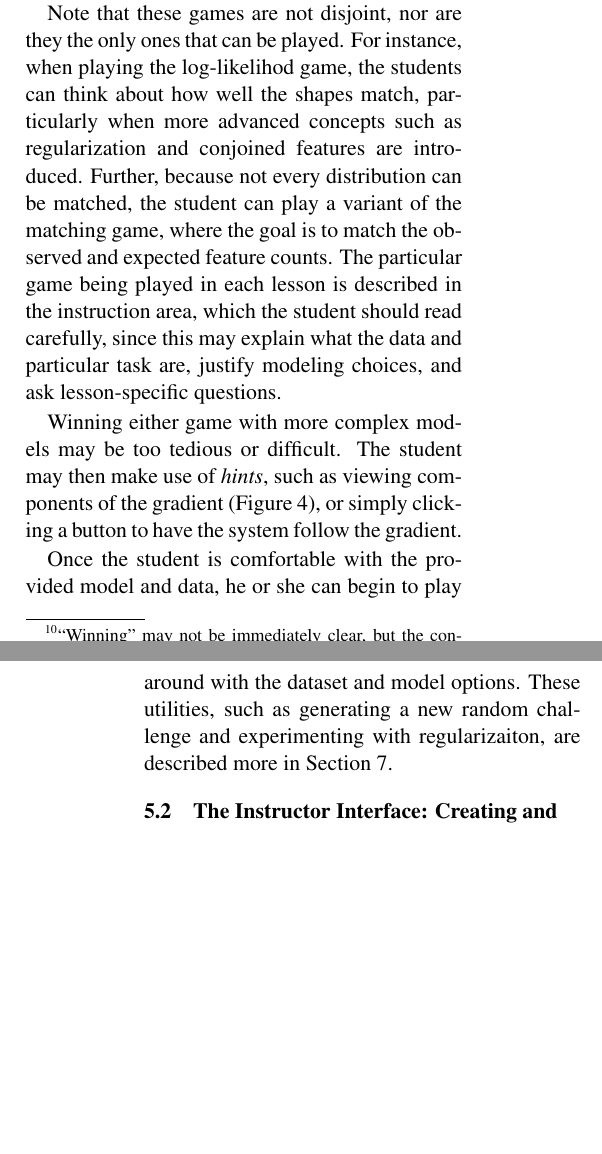
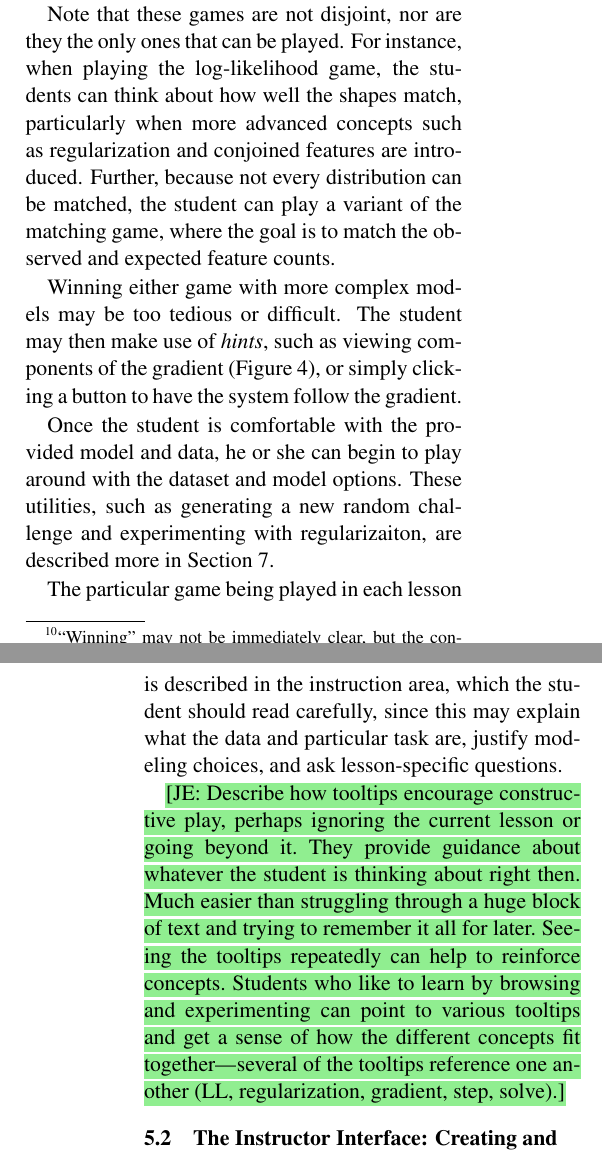
Before and after one commit to fmof/loglin, a LaTeX paper (paper/tnlp2013.tex): two parts of the columns of pages 5 and 6 of 10, joined at a grey line, cut so that both start at the same text, the shorter picture padded with empty space. Compiled offline with pdfLaTeX.

Commit message:
added note to paper about tooltips

```diff
--- a/paper/tnlp2013.tex
+++ b/paper/tnlp2013.tex
@@ -461,14 +461,11 @@ as more advanced topics, such as the gradient, are introduced.}
 %, and the objective under the ``true'' (generating) model parameters, when known.
 
 Note that these games are not disjoint, nor are they the only ones that can be played.
-For instance, when playing the log-likelihod game, the students can think about how well
+For instance, when playing the log-likelihood game, the students can think about how well
 the shapes match, particularly when more advanced concepts such as regularization and
 conjoined features are introduced. Further, because not every distribution can be matched,
 the student can play a variant of the matching game, where the goal
-is to match the observed and expected feature counts. The particular game being played
-in each lesson is described in the instruction area, which the student should
-read carefully, since this may explain what the data and particular task are, justify
-modeling choices, and ask lesson-specific questions.
+is to match the observed and expected feature counts.
 
 %How we indicate salience is important. As already mentioned, we
 %As documented in Figure \ref{fig:colorsize_inventory}, we utilize both size and color to
@@ -532,6 +529,22 @@ Once the student is comfortable with the provided model and data, he
 or she can begin to play around with the dataset and model options. These utilities, such as
 generating a new random challenge and experimenting with regularizaiton,
 are described more in Section \ref{sec:lessons}.
+
+The particular game being played in each lesson is described in the
+instruction area, which the student should read carefully, since this
+may explain what the data and particular task are, justify modeling
+choices, and ask lesson-specific questions.
+
+\NoteJE{Describe how tooltips encourage constructive play, perhaps
+  ignoring the current lesson or going beyond it.  They provide
+  guidance about whatever the student is thinking about right
+  then. Much easier than struggling through a huge block of text and
+  trying to remember it all for later. Seeing the tooltips repeatedly
+  can help to reinforce concepts. Students who like to learn by
+  browsing and experimenting can point to various tooltips and get a
+  sense of how the different concepts fit together---several of the
+  tooltips reference one another (LL, regularization, gradient, step,
+  solve).}
 
 \subsection{The Instructor Interface: Creating and Tailoring Lessons}\label{sec:tailoring}
 
```
